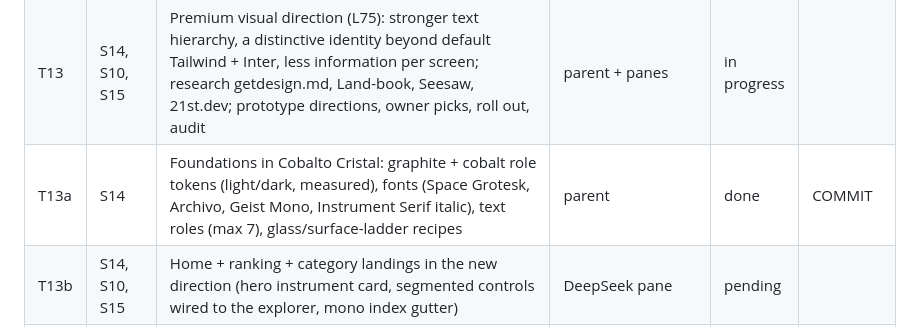
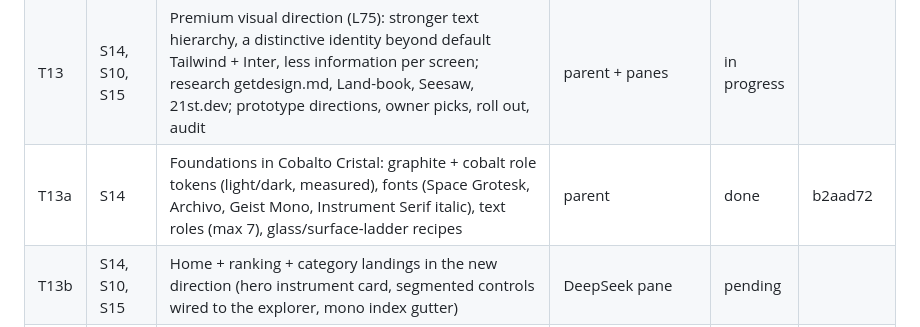
Before and after one commit to Mateocas1/rindetuplata, a Markdown page: odd/tasks/rindetuplata-mvp.md, the part around the change. Rendered like a GitHub page.

Commit message:
docs(odd): record T13a commit

```diff
--- a/odd/tasks/rindetuplata-mvp.md
+++ b/odd/tasks/rindetuplata-mvp.md
@@ -75,7 +75,7 @@ Order of work: T9 first (history clock), then T2 onward.
 | T12d | S14 | Motion: press feedback, disclosures, ranking re-render, theme-switch suppression, all gated by reduced motion (`animate` skill) | parent or pane | done | 87af043 |
 | T12e | S14 | Audit: interface-review + better-accessibility over light/dark × desktop/mobile screenshots, fix round | verify subagent + parent | done | 27cefcf |
 | T13 | S14, S10, S15 | Premium visual direction (L75): stronger text hierarchy, a distinctive identity beyond default Tailwind + Inter, less information per screen; research getdesign.md, Land-book, Seesaw, 21st.dev; prototype directions, owner picks, roll out, audit | parent + panes | in progress | |
-| T13a | S14 | Foundations in Cobalto Cristal: graphite + cobalt role tokens (light/dark, measured), fonts (Space Grotesk, Archivo, Geist Mono, Instrument Serif italic), text roles (max 7), glass/surface-ladder recipes | parent | done | COMMIT |
+| T13a | S14 | Foundations in Cobalto Cristal: graphite + cobalt role tokens (light/dark, measured), fonts (Space Grotesk, Archivo, Geist Mono, Instrument Serif italic), text roles (max 7), glass/surface-ladder recipes | parent | done | b2aad72 |
 | T13b | S14, S10, S15 | Home + ranking + category landings in the new direction (hero instrument card, segmented controls wired to the explorer, mono index gutter) | DeepSeek pane | pending | |
 | T13c | S14 | Instrument page, metodología, 404 | DeepSeek pane | pending | |
 | T13d | S14 | Account pages (ingresar, alertas, admin/tasas) | Haiku xhigh pane (<100k) | pending | |
```
